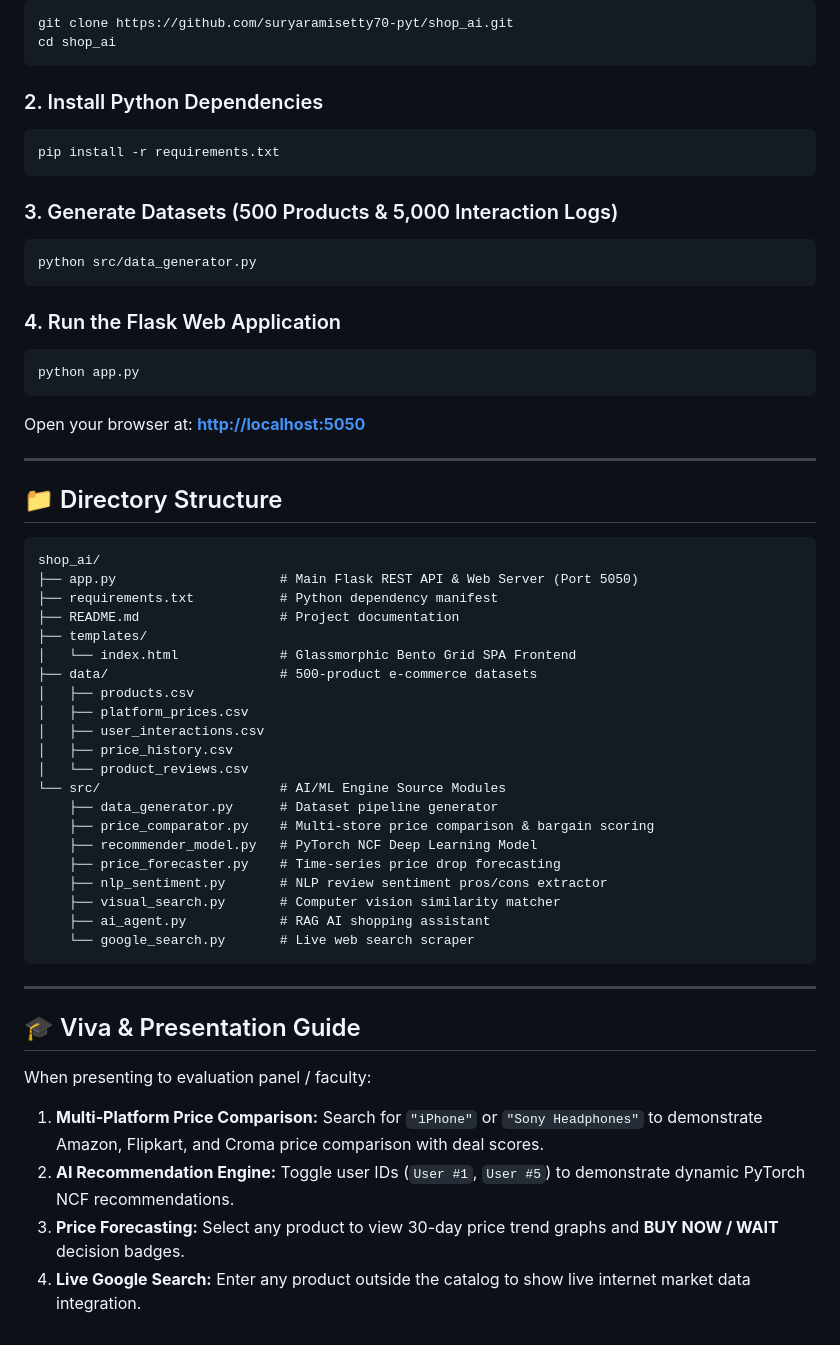
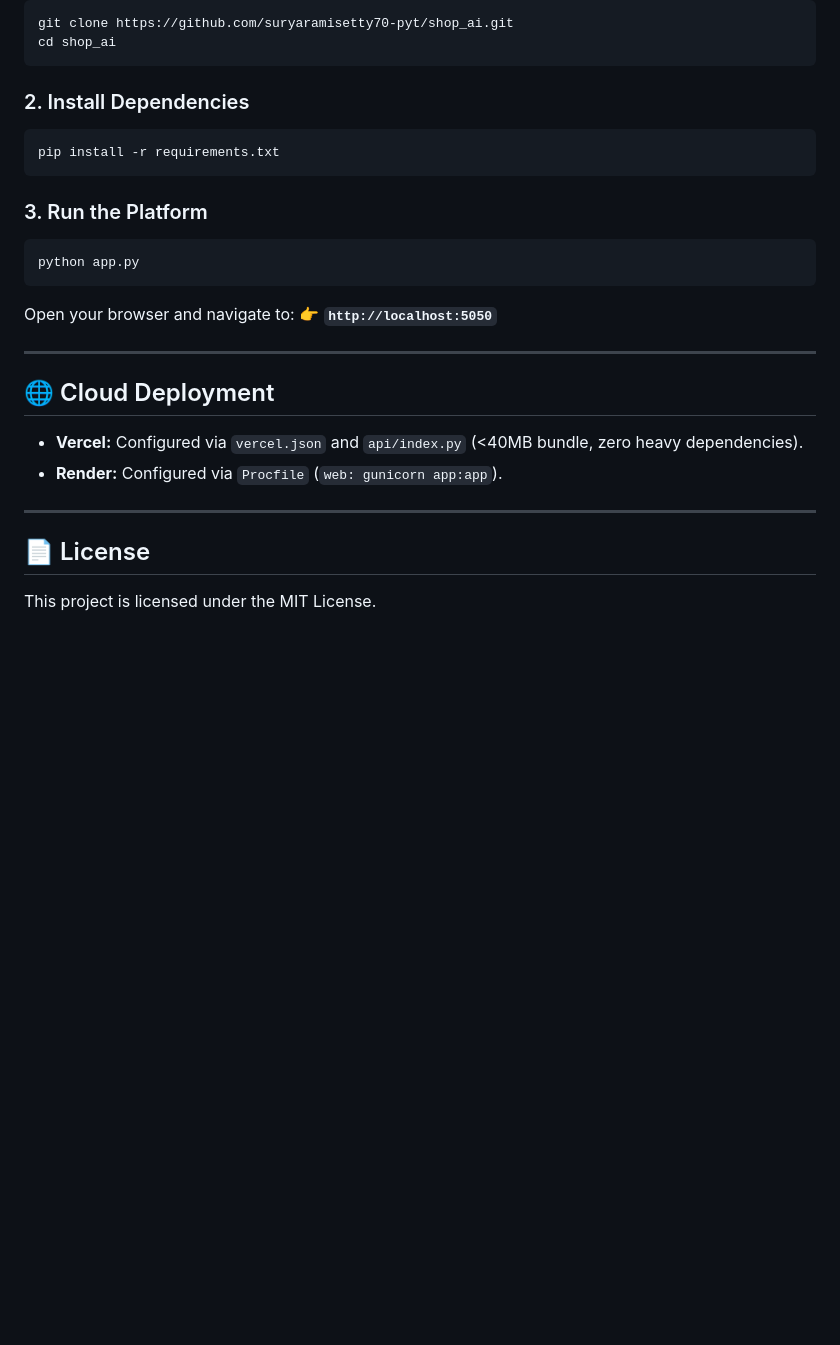
Before and after one commit to suryaramisetty70-pyt/shop_ai, a Markdown page: README.md, the part around one of its changes. GitHub-like rendering; blank space fills up the shorter version.

````diff
--- a/README.md
+++ b/README.md
@@ -71,57 +135,26 @@ git clone https://github.com/suryaramisetty70-pyt/shop_ai.git
 cd shop_ai
 ```
 
-### 2. Install Python Dependencies
+### 2. Install Dependencies
 ```bash
 pip install -r requirements.txt
 ```
 
-### 3. Generate Datasets (500 Products & 5,000 Interaction Logs)
-```bash
-python src/data_generator.py
-```
-
-### 4. Run the Flask Web Application
+### 3. Run the Platform
 ```bash
 python app.py
 ```
-
-Open your browser at: **[http://localhost:5050](http://localhost:5050)**
+Open your browser and navigate to:
+👉 **`http://localhost:5050`**
 
 ---
 
-## 📁 Directory Structure
+## 🌐 Cloud Deployment
 
-```
-shop_ai/
-├── app.py                     # Main Flask REST API & Web Server (Port 5050)
-├── requirements.txt           # Python dependency manifest
-├── README.md                  # Project documentation
-├── templates/
-│   └── index.html             # Glassmorphic Bento Grid SPA Frontend
-├── data/                      # 500-product e-commerce datasets
-│   ├── products.csv
-│   ├── platform_prices.csv
-│   ├── user_interactions.csv
-│   ├── price_history.csv
-│   └── product_reviews.csv
-└── src/                       # AI/ML Engine Source Modules
-    ├── data_generator.py      # Dataset pipeline generator
-    ├── price_comparator.py    # Multi-store price comparison & bargain scoring
-    ├── recommender_model.py   # PyTorch NCF Deep Learning Model
-    ├── price_forecaster.py    # Time-series price drop forecasting
-    ├── nlp_sentiment.py       # NLP review sentiment pros/cons extractor
-    ├── visual_search.py       # Computer vision similarity matcher
-    ├── ai_agent.py            # RAG AI shopping assistant
-    └── google_search.py       # Live web search scraper
-```
+- **Vercel:** Configured via `vercel.json` and `api/index.py` (<40MB bundle, zero heavy dependencies).
+- **Render:** Configured via `Procfile` (`web: gunicorn app:app`).
 
 ---
 
-## 🎓 Viva & Presentation Guide
-
-When presenting to evaluation panel / faculty:
-1. **Multi-Platform Price Comparison:** Search for `"iPhone"` or `"Sony Headphones"` to demonstrate Amazon, Flipkart, and Croma price comparison with deal scores.
-2. **AI Recommendation Engine:** Toggle user IDs (`User #1`, `User #5`) to demonstrate dynamic PyTorch NCF recommendations.
-3. **Price Forecasting:** Select any product to view 30-day price trend graphs and **BUY NOW / WAIT** decision badges.
-4. **Live Google Search:** Enter any product outside the catalog to show live internet market data integration.
+## 📄 License
+This project is licensed under the MIT License.
````
Also changed, not shown: other parts of README.md (+111 -47 lines).
